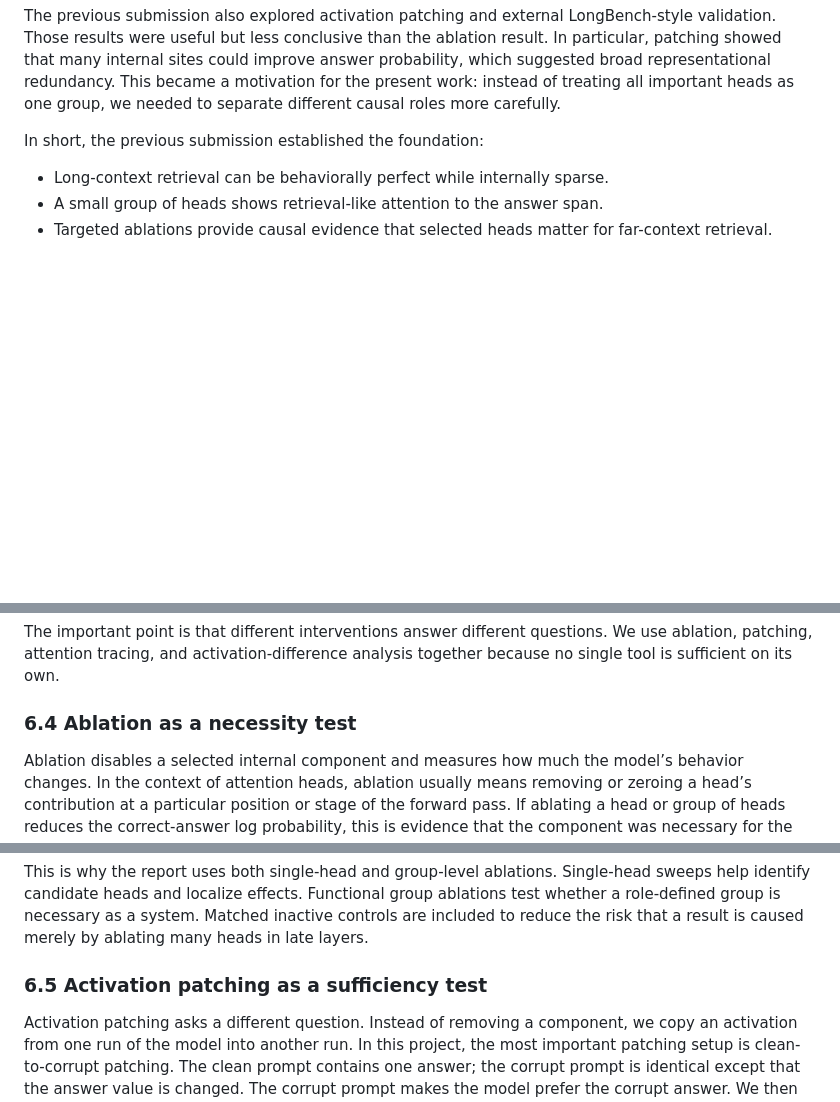
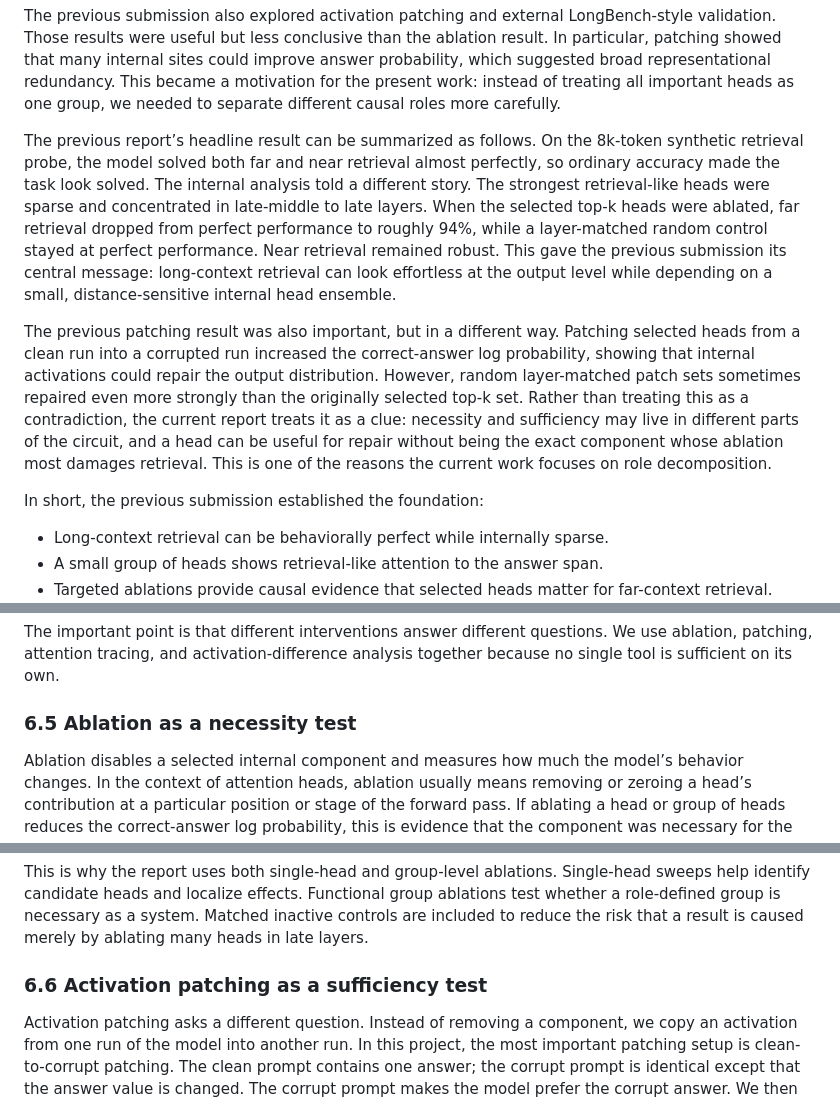
Before and after one commit to ashishanand7/retrieval-head-atlas, a Markdown page: docs/submission_report_draft.md, 3 parts joined by grey strips. Drawn GitHub-style; blank space fills up the shorter version.

```diff
--- a/docs/submission_report_draft.md
+++ b/docs/submission_report_draft.md
@@ -45,6 +45,10 @@ Second, retrieval behavior was distance-sensitive. Some heads were active in nea
 Third, causal testing mattered. The previous work did not stop at attention maps. It used targeted ablation to disable selected heads and compared them against layer-matched random-head controls. In the difficult far setting, ablating the selected heads reduced retrieval performance while the matched random controls did not show the same effect. This supported the claim that the mapped heads were not merely correlated with retrieval; they contributed causally.
 
 The previous submission also explored activation patching and external LongBench-style validation. Those results were useful but less conclusive than the ablation result. In particular, patching showed that many internal sites could improve answer probability, which suggested broad representational redundancy. This became a motivation for the present work: instead of treating all important heads as one group, we needed to separate different causal roles more carefully.
+
+The previous report’s headline result can be summarized as follows. On the 8k-token synthetic retrieval probe, the model solved both far and near retrieval almost perfectly, so ordinary accuracy made the task look solved. The internal analysis told a different story. The strongest retrieval-like heads were sparse and concentrated in late-middle to late layers. When the selected top-k heads were ablated, far retrieval dropped from perfect performance to roughly 94%, while a layer-matched random control stayed at perfect performance. Near retrieval remained robust. This gave the previous submission its central message: long-context retrieval can look effortless at the output level while depending on a small, distance-sensitive internal head ensemble.
+
+The previous patching result was also important, but in a different way. Patching selected heads from a clean run into a corrupted run increased the correct-answer log probability, showing that internal activations could repair the output distribution. However, random layer-matched patch sets sometimes repaired even more strongly than the originally selected top-k set. Rather than treating this as a contradiction, the current report treats it as a clue: necessity and sufficiency may live in different parts of the circuit, and a head can be useful for repair without being the exact component whose ablation most damages retrieval. This is one of the reasons the current work focuses on role decomposition.
 
 In short, the previous submission established the foundation:
 
@@ -128,7 +148,7 @@ For this reason, the project uses interventions. Interventions change internal m
 
 The important point is that different interventions answer different questions. We use ablation, patching, attention tracing, and activation-difference analysis together because no single tool is sufficient on its own.
 
-### 6.4 Ablation as a necessity test
+### 6.5 Ablation as a necessity test
 
 Ablation disables a selected internal component and measures how much the model’s behavior changes. In the context of attention heads, ablation usually means removing or zeroing a head’s contribution at a particular position or stage of the forward pass. If ablating a head or group of heads reduces the correct-answer log probability, this is evidence that the component was necessary for the original computation.
 
@@ -136,7 +156,7 @@ Necessity should be interpreted carefully. A small ablation effect does not alwa
 
 This is why the report uses both single-head and group-level ablations. Single-head sweeps help identify candidate heads and localize effects. Functional group ablations test whether a role-defined group is necessary as a system. Matched inactive controls are included to reduce the risk that a result is caused merely by ablating many heads in late layers.
 
-### 6.5 Activation patching as a sufficiency test
+### 6.6 Activation patching as a sufficiency test
 
 Activation patching asks a different question. Instead of removing a component, we copy an activation from one run of the model into another run. In this project, the most important patching setup is clean-to-corrupt patching. The clean prompt contains one answer; the corrupt prompt is identical except that the answer value is changed. The corrupt prompt makes the model prefer the corrupt answer. We then copy selected clean activations into the corrupt run and measure whether the model becomes more likely to output the clean answer.
 
```
Also changed, not shown: other parts of docs/submission_report_draft.md (+21 -5 lines).
